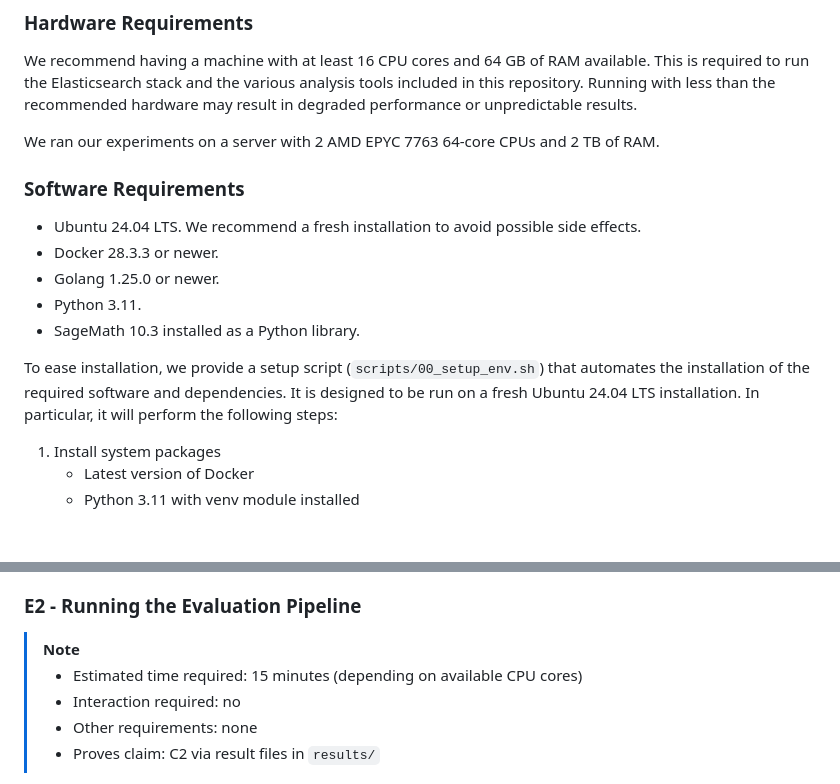
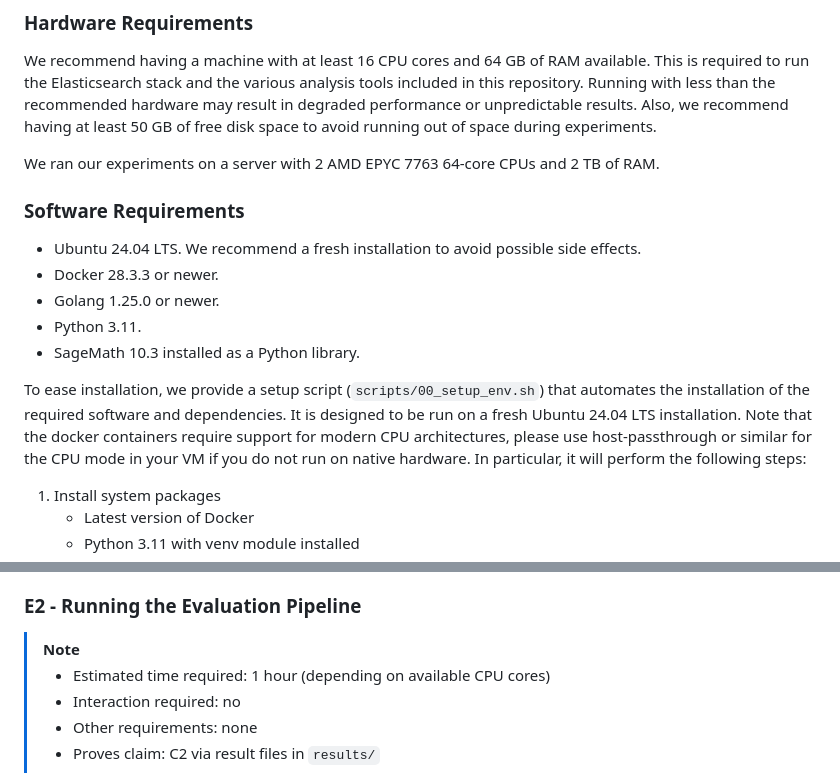
Before and after one commit to RUB-NDS/SSH-Client-Signatures-Artifacts, a Markdown page: README.md, 2 parts joined by grey strips. Rendered like a GitHub page; blank space fills up the shorter version.

Commit message:
docs: Add disk space requirement and host passthrough hint

```diff
--- a/README.md
+++ b/README.md
@@ -12,6 +12,7 @@ accepted at the ACM Conference on Computer and Communications Security (CCS) 202
 We recommend having a machine with at least 16 CPU cores and 64 GB of RAM available.
 This is required to run the Elasticsearch stack and the various analysis tools included in this repository.
 Running with less than the recommended hardware may result in degraded performance or unpredictable results.
+Also, we recommend having at least 50 GB of free disk space to avoid running out of space during experiments.
 
 We ran our experiments on a server with 2 AMD EPYC 7763 64-core CPUs and 2 TB of RAM.
 
@@ -23,7 +24,7 @@ We ran our experiments on a server with 2 AMD EPYC 7763 64-core CPUs and 2 TB of
 - Python 3.11.
 - SageMath 10.3 installed as a Python library.
 
-To ease installation, we provide a setup script (`scripts/00_setup_env.sh`) that automates the installation of the required software and dependencies. It is designed to be run on a fresh Ubuntu 24.04 LTS installation. In particular, it will perform the following steps:
+To ease installation, we provide a setup script (`scripts/00_setup_env.sh`) that automates the installation of the required software and dependencies. It is designed to be run on a fresh Ubuntu 24.04 LTS installation. Note that the docker containers require support for modern CPU architectures, please use host-passthrough or similar for the CPU mode in your VM if you do not run on native hardware. In particular, it will perform the following steps:
 
 1. Install system packages
     - Latest version of Docker
@@ -115,7 +116,7 @@ After execution, the Elasticsearch database should be populated with user record
 ### E2 - Running the Evaluation Pipeline
 
 > [!NOTE]
-> - Estimated time required: 15 minutes (depending on available CPU cores)
+> - Estimated time required: 1 hour (depending on available CPU cores)
 > - Interaction required: no
 > - Other requirements: none
 > - Proves claim: C2 via result files in `results/`
```
